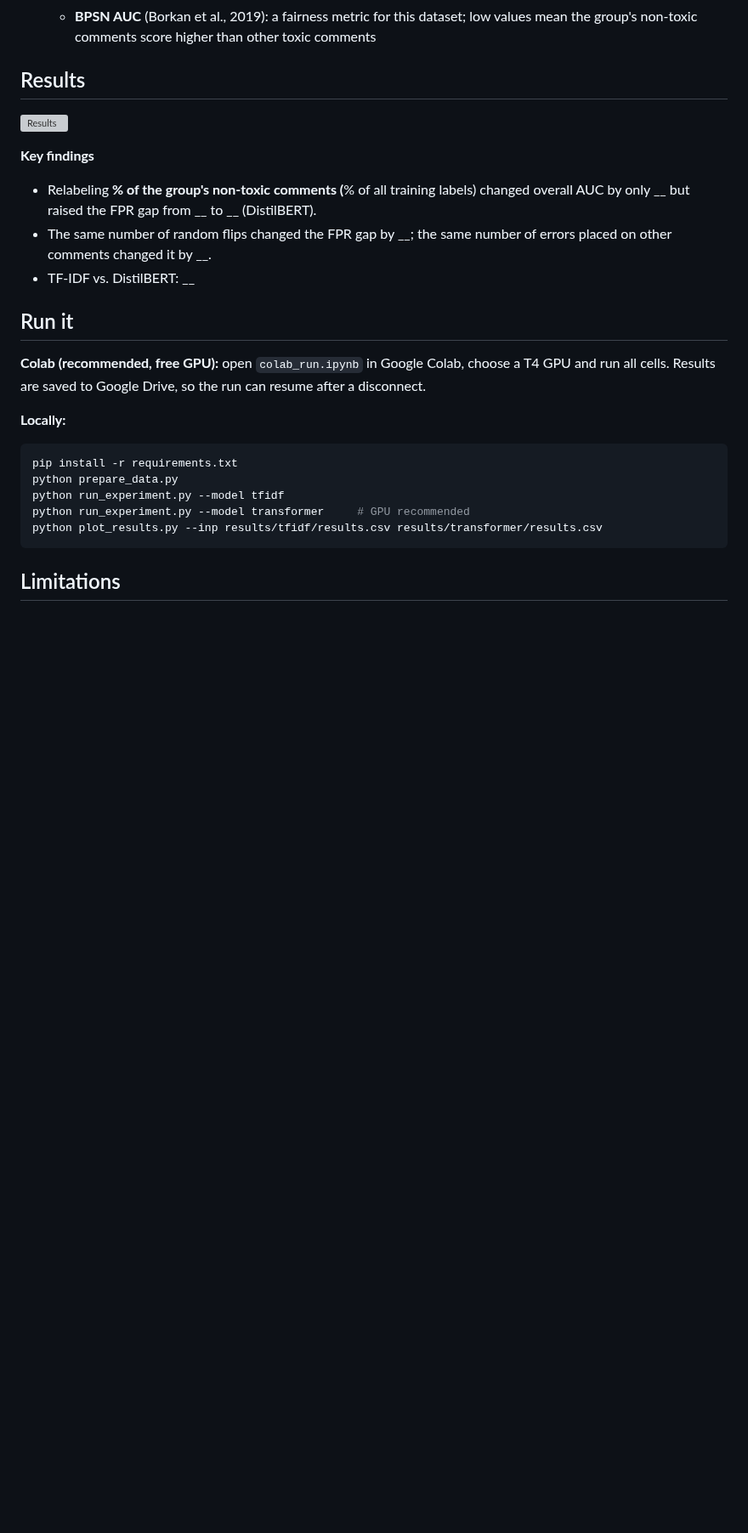
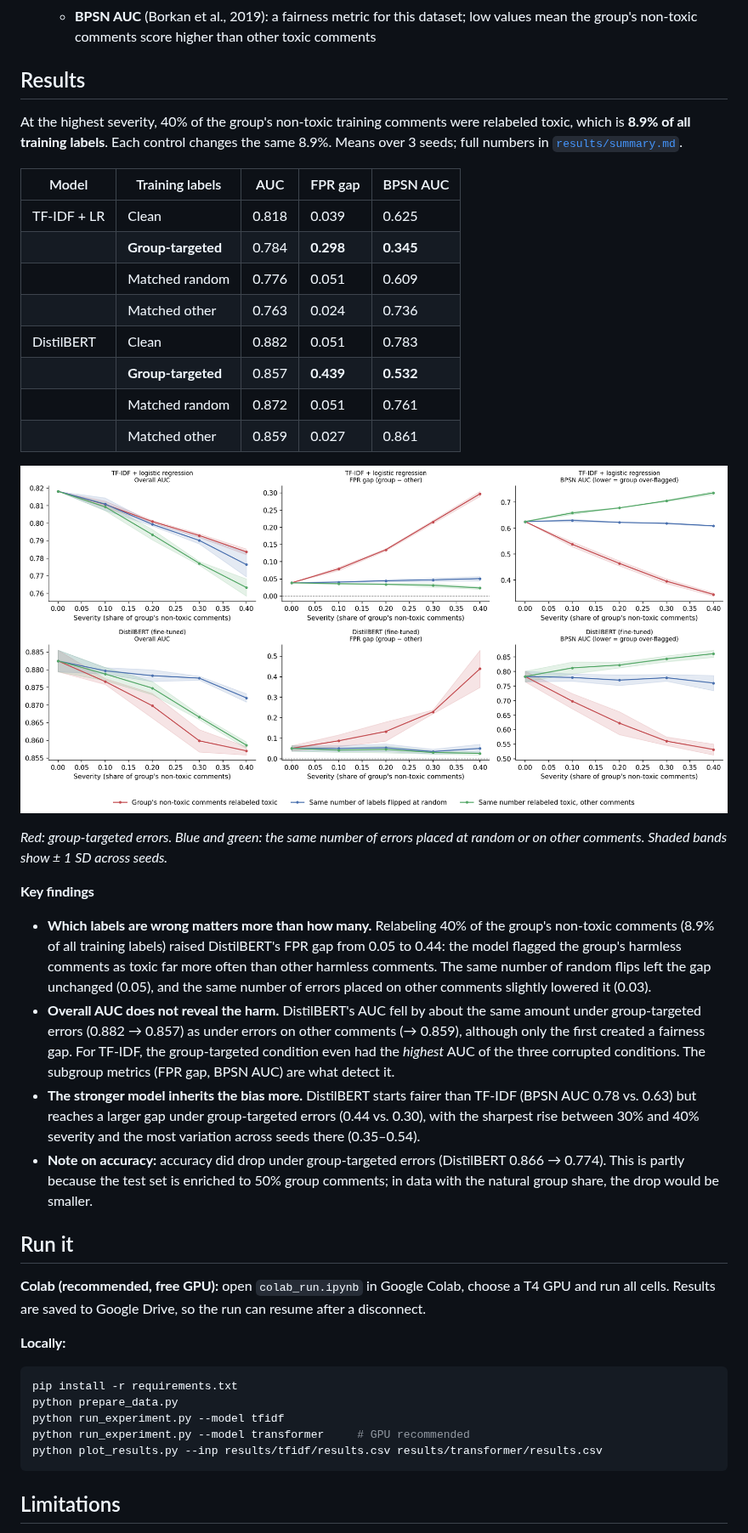
Before and after one commit to RumeysaGorgulu/text-label-noise-fairness, a Markdown page: README.md, the part around the change. Shown at 85% size. GitHub-like rendering; pictures changed too: results/fig_results.png (added); blank space fills up the shorter version; grey boxes are pictures that could not be loaded.

Commit message:
Add Colab results and findings

```diff
--- a/README.md
+++ b/README.md
@@ -34,14 +34,28 @@ Control 2 keeps the number and direction of errors identical, so any difference
 
 ## Results
 
-<!-- After the Colab run, paste results/summary.md here and write 2–3 findings -->
+At the highest severity, 40% of the group's non-toxic training comments were relabeled toxic, which is **8.9% of all training labels**. Each control changes the same 8.9%. Means over 3 seeds; full numbers in [`results/summary.md`](results/summary.md).
+
+| Model | Training labels | AUC | FPR gap | BPSN AUC |
+|---|---|---|---|---|
+| TF-IDF + LR | Clean | 0.818 | 0.039 | 0.625 |
+| | **Group-targeted** | 0.784 | **0.298** | **0.345** |
+| | Matched random | 0.776 | 0.051 | 0.609 |
+| | Matched other | 0.763 | 0.024 | 0.736 |
+| DistilBERT | Clean | 0.882 | 0.051 | 0.783 |
+| | **Group-targeted** | 0.857 | **0.439** | **0.532** |
+| | Matched random | 0.872 | 0.051 | 0.761 |
+| | Matched other | 0.859 | 0.027 | 0.861 |
 
 ![Results](results/fig_results.png)
 
+*Red: group-targeted errors. Blue and green: the same number of errors placed at random or on other comments. Shaded bands show ± 1 SD across seeds.*
+
 **Key findings**
-- Relabeling __% of the group's non-toxic comments (__% of all training labels) changed overall AUC by only __ but raised the FPR gap from __ to __ (DistilBERT).
-- The same number of random flips changed the FPR gap by __; the same number of errors placed on other comments changed it by __.
-- TF-IDF vs. DistilBERT: __
+- **Which labels are wrong matters more than how many.** Relabeling 40% of the group's non-toxic comments (8.9% of all training labels) raised DistilBERT's FPR gap from 0.05 to 0.44: the model flagged the group's harmless comments as toxic far more often than other harmless comments. The same number of random flips left the gap unchanged (0.05), and the same number of errors placed on other comments slightly lowered it (0.03).
+- **Overall AUC does not reveal the harm.** DistilBERT's AUC fell by about the same amount under group-targeted errors (0.882 → 0.857) as under errors on other comments (→ 0.859), although only the first created a fairness gap. For TF-IDF, the group-targeted condition even had the *highest* AUC of the three corrupted conditions. The subgroup metrics (FPR gap, BPSN AUC) are what detect it.
+- **The stronger model inherits the bias more.** DistilBERT starts fairer than TF-IDF (BPSN AUC 0.78 vs. 0.63) but reaches a larger gap under group-targeted errors (0.44 vs. 0.30), with the sharpest rise between 30% and 40% severity and the most variation across seeds there (0.35–0.54).
+- **Note on accuracy:** accuracy did drop under group-targeted errors (DistilBERT 0.866 → 0.774). This is partly because the test set is enriched to 50% group comments; in data with the natural group share, the drop would be smaller.
 
 ## Run it
 
```
Also changed, not shown: results/summary.md (added, +14 -0 lines), 2 other files.
